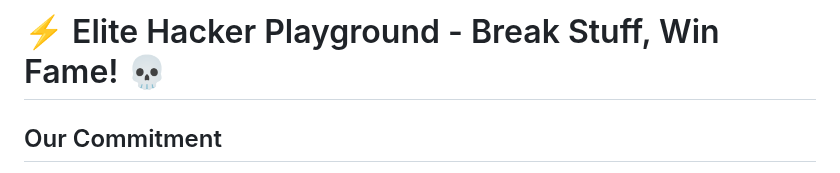
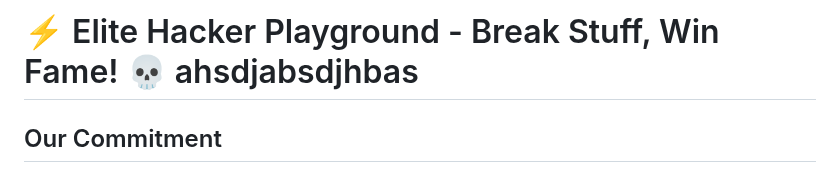
Before and after one commit to chidam333/gt, a Markdown page: SECURITY.md, the part around the change. GitHub-like rendering.

Commit message:
Update title in SECURITY.md with extra text
Added additional text to the title of the SECURITY.md file.

```diff
--- a/SECURITY.md
+++ b/SECURITY.md
@@ -1,4 +1,4 @@
-# ⚡ Elite Hacker Playground - Break Stuff, Win Fame! 💀
+# ⚡ Elite Hacker Playground - Break Stuff, Win Fame! 💀 ahsdjabsdjhbas
 
 ## Our Commitment
 
```
